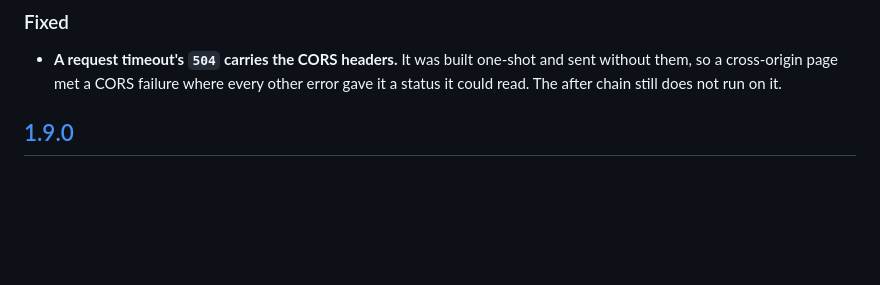
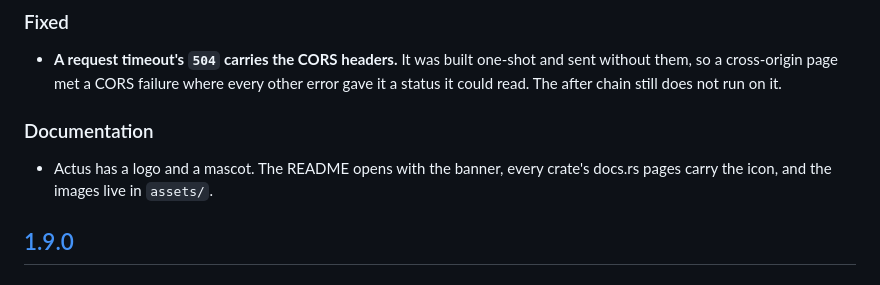
Before and after one commit to uniweb/actus, a Markdown page: CHANGELOG.md, the part around the change. GitHub-like rendering; blank space fills up the shorter version.

```diff
--- a/CHANGELOG.md
+++ b/CHANGELOG.md
@@ -44,6 +44,11 @@ See [Stability](README.md#stability) for what the `1.x` series commits to.
   one-shot and sent without them, so a cross-origin page met a CORS failure
   where every other error gave it a status it could read. The after chain
   still does not run on it.
+
+### Documentation
+
+- Actus has a logo and a mascot. The README opens with the banner, every
+  crate's docs.rs pages carry the icon, and the images live in `assets/`.
 
 ## [1.9.0]
 
```
Also changed, not shown: CLAUDE.md (+2 -0 lines), README.md (+5 -1 lines), assets/actus-banner.jpg (added), assets/actus-icon.png (added), assets/actus-mascot.jpg (added), 5 other files.
